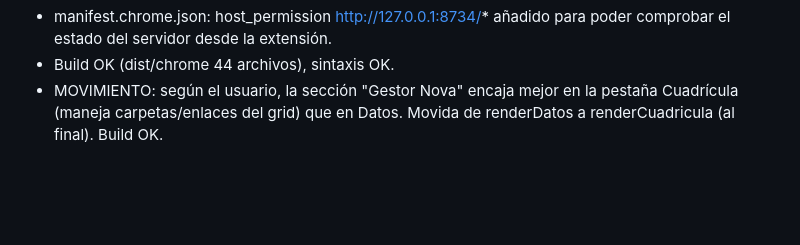
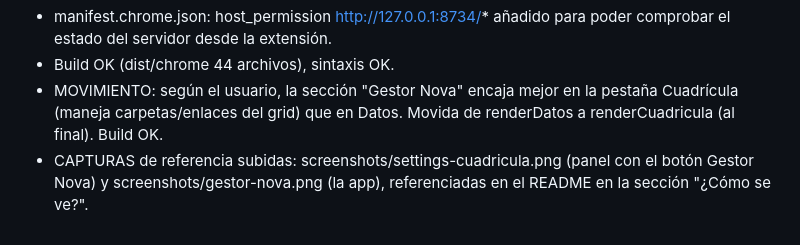
Before and after one commit to AndresGatjens/NovaTab-2.0, a Markdown page: .opencode/memoria/cambios.md, the part around the change. Drawn GitHub-style; blank space fills up the shorter version.

```diff
--- a/.opencode/memoria/cambios.md
+++ b/.opencode/memoria/cambios.md
@@ -459,3 +459,6 @@
 - MOVIMIENTO: según el usuario, la sección "Gestor Nova" encaja mejor en la
   pestaña Cuadrícula (maneja carpetas/enlaces del grid) que en Datos.
   Movida de renderDatos a renderCuadricula (al final). Build OK.
+- CAPTURAS de referencia subidas: screenshots/settings-cuadricula.png
+  (panel con el botón Gestor Nova) y screenshots/gestor-nova.png (la app),
+  referenciadas en el README en la sección "¿Cómo se ve?".
```
Also changed, not shown: README.md (+8 -0 lines), screenshots/gestor-nova.png (added), screenshots/settings-cuadricula.png (added).
